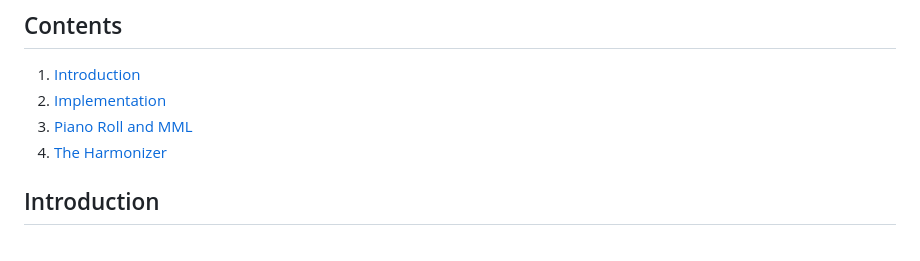
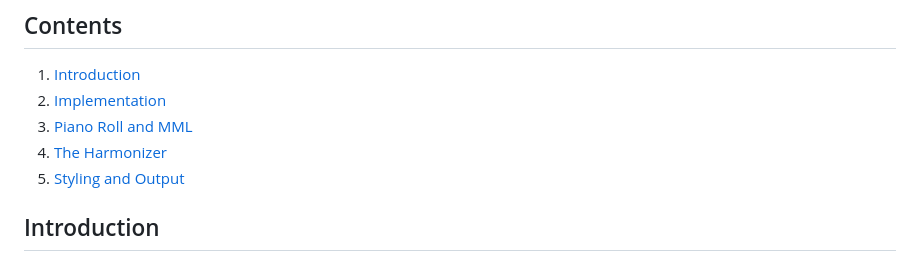
Before and after one commit to madhavgopi3/ChordPilot, a Markdown page: README.md, the part around the change. GitHub-like rendering.

```diff
--- a/README.md
+++ b/README.md
@@ -6,6 +6,7 @@
 2. [Implementation](#Implementation)
 3. [Piano Roll and MML](#Piano-Roll-and-MML)
 4. [The Harmonizer](#The-Harmonizer)
+5. [Styling and Output](#Styling-and-Output)
 
 
 ## Introduction
```
